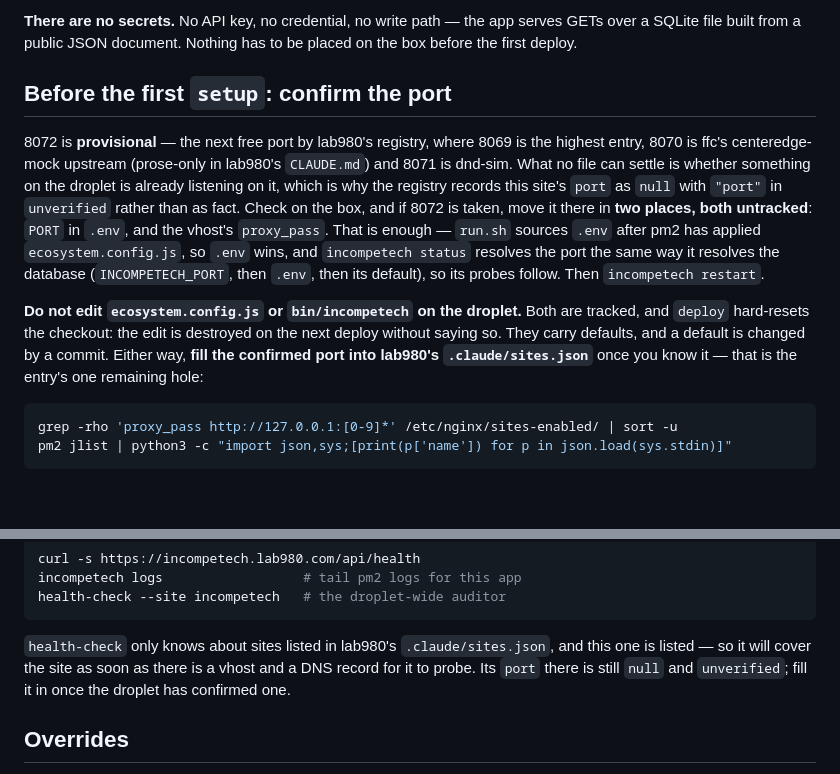
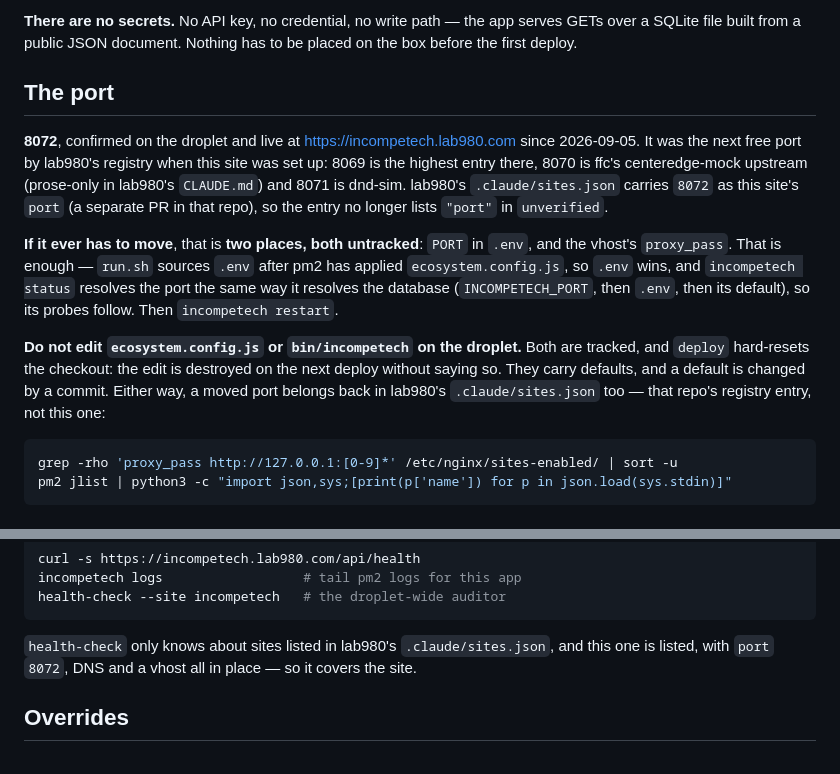
Before and after one commit to ivjames/incompetech, a Markdown page: DEPLOY.md, 2 parts joined by grey strips. Drawn GitHub-style.

````diff
--- a/DEPLOY.md
+++ b/DEPLOY.md
@@ -12,26 +12,28 @@ is no `package.json`, no `npm ci` and no build step. The install is a venv and
 serves GETs over a SQLite file built from a public JSON document. Nothing has
 to be placed on the box before the first deploy.
 
-## Before the first `setup`: confirm the port
+## The port
 
-8072 is **provisional** — the next free port by lab980's registry, where 8069
-is the highest entry, 8070 is ffc's centeredge-mock upstream (prose-only in
-lab980's `CLAUDE.md`) and 8071 is dnd-sim. What no file can settle is whether
-something on the droplet is already listening on it, which is why the registry
-records this site's `port` as `null` with `"port"` in `unverified` rather than
-as fact. Check on the box, and if 8072 is taken, move it there in **two
-places, both untracked**: `PORT` in `.env`, and the vhost's `proxy_pass`. That
-is enough — `run.sh` sources `.env` after pm2 has applied
-`ecosystem.config.js`, so `.env` wins, and `incompetech status` resolves the
-port the same way it resolves the database (`INCOMPETECH_PORT`, then `.env`,
-then its default), so its probes follow. Then `incompetech restart`.
+**8072**, confirmed on the droplet and live at
+https://incompetech.lab980.com since 2026-09-05. It was the next free port by
+lab980's registry when this site was set up: 8069 is the highest entry there,
+8070 is ffc's centeredge-mock upstream (prose-only in lab980's `CLAUDE.md`)
+and 8071 is dnd-sim. lab980's `.claude/sites.json` carries `8072` as this
+site's `port` (a separate PR in that repo), so the entry no longer lists
+`"port"` in `unverified`.
+
+**If it ever has to move**, that is **two places, both untracked**: `PORT` in
+`.env`, and the vhost's `proxy_pass`. That is enough — `run.sh` sources `.env`
+after pm2 has applied `ecosystem.config.js`, so `.env` wins, and `incompetech
+status` resolves the port the same way it resolves the database
+(`INCOMPETECH_PORT`, then `.env`, then its default), so its probes follow.
+Then `incompetech restart`.
 
 **Do not edit `ecosystem.config.js` or `bin/incompetech` on the droplet.** Both
 are tracked, and `deploy` hard-resets the checkout: the edit is destroyed on
 the next deploy without saying so. They carry defaults, and a default is
-changed by a commit. Either way, **fill the confirmed port into lab980's
-`.claude/sites.json`** once you know it — that is the entry's one remaining
-hole:
+changed by a commit. Either way, a moved port belongs back in lab980's
+`.claude/sites.json` too — that repo's registry entry, not this one:
 
 ```bash
 grep -rho 'proxy_pass http://127.0.0.1:[0-9]*' /etc/nginx/sites-enabled/ | sort -u
@@ -163,9 +165,8 @@ health-check --site incompetech   # the droplet-wide auditor
 ```
 
 `health-check` only knows about sites listed in lab980's `.claude/sites.json`,
-and this one is listed — so it will cover the site as soon as there is a vhost
-and a DNS record for it to probe. Its `port` there is still `null` and
-`unverified`; fill it in once the droplet has confirmed one.
+and this one is listed, with `port` `8072`, DNS and a vhost all in place — so
+it covers the site.
 
 ## Overrides
 
````
Also changed, not shown: CLAUDE.md (+17 -22 lines).
